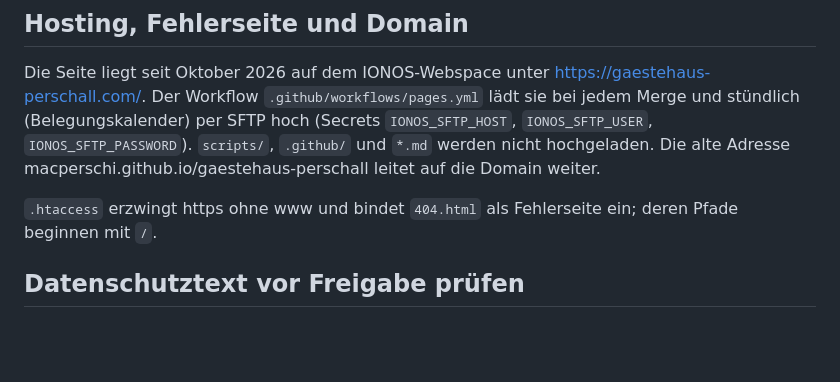
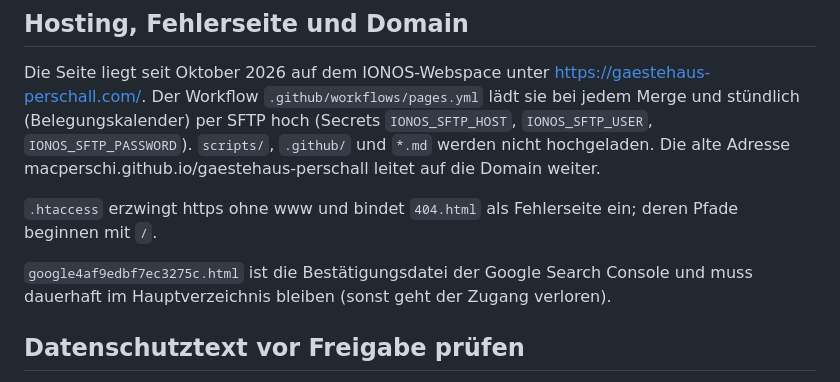
Before and after one commit to MacPerschi/gaestehaus-perschall, a Markdown page: README.md, the part around the change. GitHub-like rendering; blank space fills up the shorter version.

Commit message:
README: Hinweis auf Search-Console-Bestätigungsdatei
Co-Authored-By: Claude Opus 5.5 <noreply@anthropic.com>

```diff
--- a/README.md
+++ b/README.md
@@ -66,6 +66,9 @@ macperschi.github.io/gaestehaus-perschall leitet auf die Domain weiter.
 `.htaccess` erzwingt https ohne www und bindet `404.html` als Fehlerseite ein;
 deren Pfade beginnen mit `/`.
 
+`google4af9edbf7ec3275c.html` ist die Bestätigungsdatei der Google Search Console
+und muss dauerhaft im Hauptverzeichnis bleiben (sonst geht der Zugang verloren).
+
 ## Datenschutztext vor Freigabe prüfen
 
 Der Text beschreibt die technische Einbindung, ist aber noch keine abschließend
```
